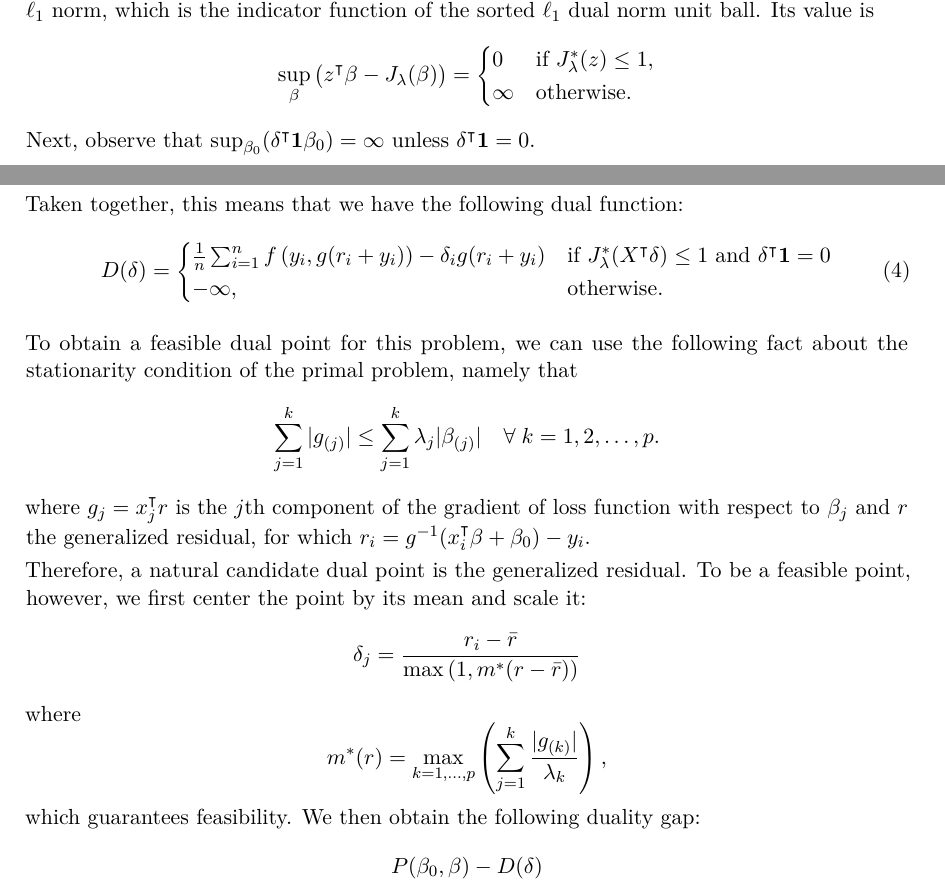
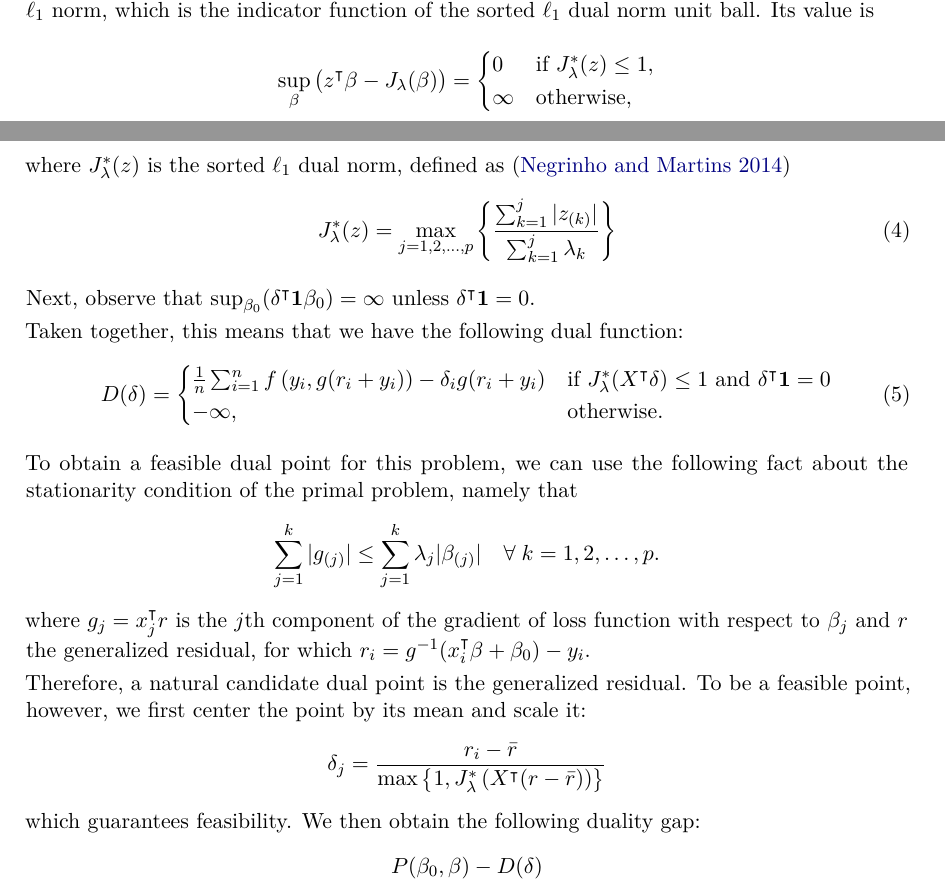
Before and after one commit to jolars/slope-package-paper, a LaTeX document (main.tex): two parts of pages 4 and 5 of 15, joined at a grey line, cut so that both start at the same text. Compiled offline with pdfLaTeX.

Commit message:
fix: fix duality gap stuff

```diff
--- a/main.tex
+++ b/main.tex
@@ -288,9 +288,14 @@ the sorted \(\ell_1\) norm, which is the indicator function of the sorted
   \sup_\beta \big(z^\intercal \beta -  J_\lambda(\beta) \big) =
   \begin{cases}
     0      & \text{if } J^*_\lambda(z) \leq 1, \\
-    \infty & \text{otherwise}.
+    \infty & \text{otherwise},
   \end{cases}
 \]
+where \(J^*_\lambda(z)\) is the sorted \(\ell_1\) dual norm, defined as~\citep{negrinho2014}
+\begin{equation}
+  J^*_\lambda(z) = \max_{j=1,2,\dots,p}\left\{ \frac{\sum_{k=1}^j|z_{(k)}|}{\sum_{k=1}^j\lambda_k}\right\}
+\end{equation}
+
 Next, observe that \(\sup_{\beta_0} (\delta^\intercal \bm{1} \beta_0) = \infty\) unless
 \(\delta^\intercal \bm{1} = 0\).
 
@@ -315,11 +320,7 @@ and \(r\) the generalized residual, for which \(r_i = \ilink(x_i^\intercal \beta
 Therefore, a natural candidate dual point is the generalized residual. To be a
 feasible point, however, we first center the point by its mean and scale it:
 \[
-  \delta_j = \frac{r_i - \bar{r}}{\max\left(1, m^*(r - \bar{r}) \right)}
-\]
-where
-\[
-  m^*(r) = \max_{k=1,\ldots,p} \left(\sum_{j = 1}^k \frac{|g_{(k)}|}{\lambda_k} \right),
+  \delta_j = \frac{r_i - \bar{r}}{\max\left\{1, J_\lambda^*\left(X^\intercal(r - \bar{r})\right) \right\}}
 \]
 which guarantees feasibility. We then obtain the following duality gap:
 \[
```
Also changed, not shown: main.bib (+17 -0 lines).
